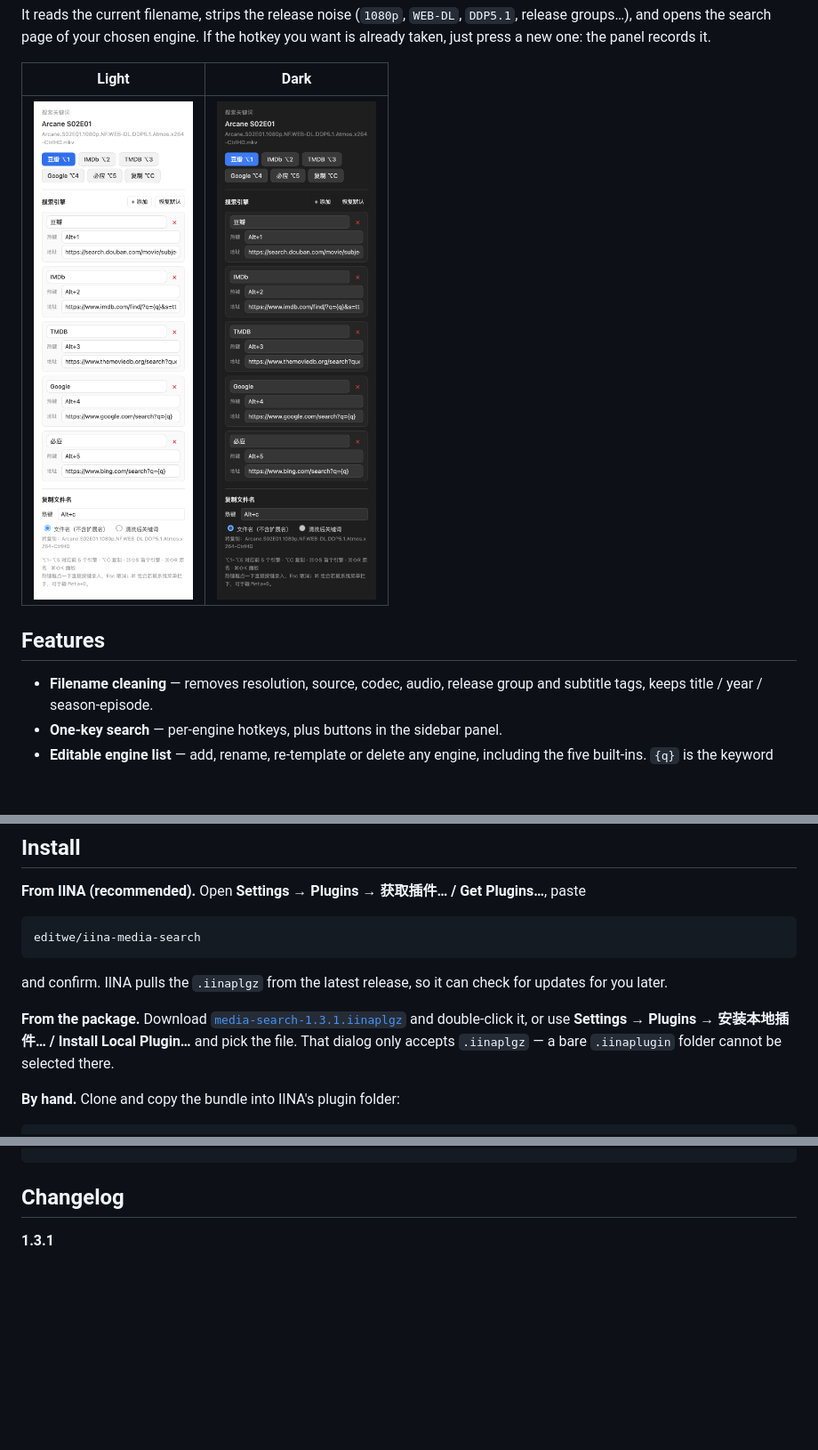
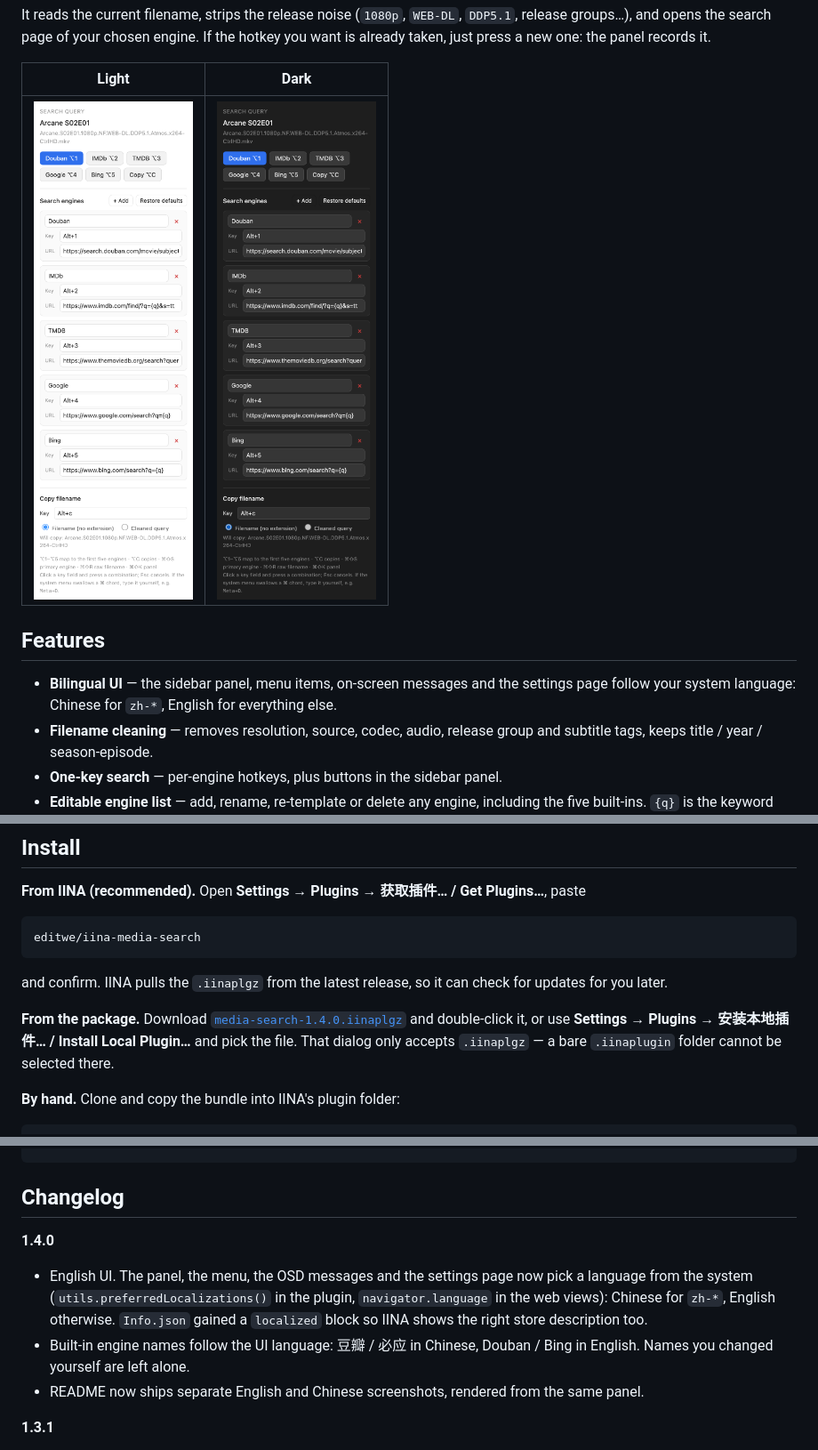
Before and after one commit to editwe/iina-media-search, a Markdown page: README.md, 3 parts joined by grey strips. Shown at 89% size. Drawn GitHub-style; pictures changed too: docs/images/panel-dark.png (deleted), docs/images/panel-en-dark.png (added), docs/images/panel-en-light.png (added); blank space fills up the shorter version.

Commit message:
v1.4.0: bilingual UI (zh/en), localized manifest, new screenshots

```diff
--- a/README.md
+++ b/README.md
@@ -13,10 +13,11 @@ It reads the current filename, strips the release noise (`1080p`, `WEB-DL`, `DDP
 
 | Light | Dark |
 | --- | --- |
-| <img src="docs/images/panel-light.png" width="300" alt="Media Search panel, light appearance"> | <img src="docs/images/panel-dark.png" width="300" alt="Media Search panel, dark appearance"> |
+| <img src="docs/images/panel-en-light.png" width="300" alt="Media Search panel, light appearance"> | <img src="docs/images/panel-en-dark.png" width="300" alt="Media Search panel, dark appearance"> |
 
 ## Features
 
+- **Bilingual UI** — the sidebar panel, menu items, on-screen messages and the settings page follow your system language: Chinese for `zh-*`, English for everything else.
 - **Filename cleaning** — removes resolution, source, codec, audio, release group and subtitle tags, keeps title / year / season-episode.
 - **One-key search** — per-engine hotkeys, plus buttons in the sidebar panel.
 - **Editable engine list** — add, rename, re-template or delete any engine, including the five built-ins. `{q}` is the keyword placeholder.
@@ -39,7 +40,7 @@ editwe/iina-media-search
 
 and confirm. IINA pulls the `.iinaplgz` from the latest release, so it can check for updates for you later.
 
-**From the package.** Download [`media-search-1.3.1.iinaplgz`](https://github.com/editwe/iina-media-search/releases/latest/download/media-search-1.3.1.iinaplgz) and double-click it, or use **Settings → Plugins → 安装本地插件… / Install Local Plugin…** and pick the file. That dialog only accepts `.iinaplgz` — a bare `.iinaplugin` folder cannot be selected there.
+**From the package.** Download [`media-search-1.4.0.iinaplgz`](https://github.com/editwe/iina-media-search/releases/latest/download/media-search-1.4.0.iinaplgz) and double-click it, or use **Settings → Plugins → 安装本地插件… / Install Local Plugin…** and pick the file. That dialog only accepts `.iinaplgz` — a bare `.iinaplugin` folder cannot be selected there.
 
 **By hand.** Clone and copy the bundle into IINA's plugin folder:
 
@@ -183,6 +184,11 @@ The clipboard goes through `osascript`, which needs the `file-system` permission
 
 ## Changelog
 
+**1.4.0**
+- English UI. The panel, the menu, the OSD messages and the settings page now pick a language from the system (`utils.preferredLocalizations()` in the plugin, `navigator.language` in the web views): Chinese for `zh-*`, English otherwise. `Info.json` gained a `localized` block so IINA shows the right store description too.
+- Built-in engine names follow the UI language: 豆瓣 / 必应 in Chinese, Douban / Bing in English. Names you changed yourself are left alone.
+- README now ships separate English and Chinese screenshots, rendered from the same panel.
+
 **1.3.1**
 - Fixed the panel showing nothing until **恢复默认** was clicked. `sidebar.loadFile()` clears the message hub's listeners when it finishes, so the panel was registering into a dead hub. Listeners are now attached after the load, the panel pulls the state itself on startup (with backoff retries), and any command from the panel marks it ready. Reloads are throttled to one per 3 s so the panel cannot erase itself in a loop.
 - **恢复默认** no longer swallows a customised URL: the v3 migration back-fills each engine from its saved `url_<id>` preference.
```
Also changed, not shown: README.zh-CN.md (+9 -2 lines), docs/images/panel-zh-dark.png (added), docs/images/panel-zh-light.png (added), 4 other files.
